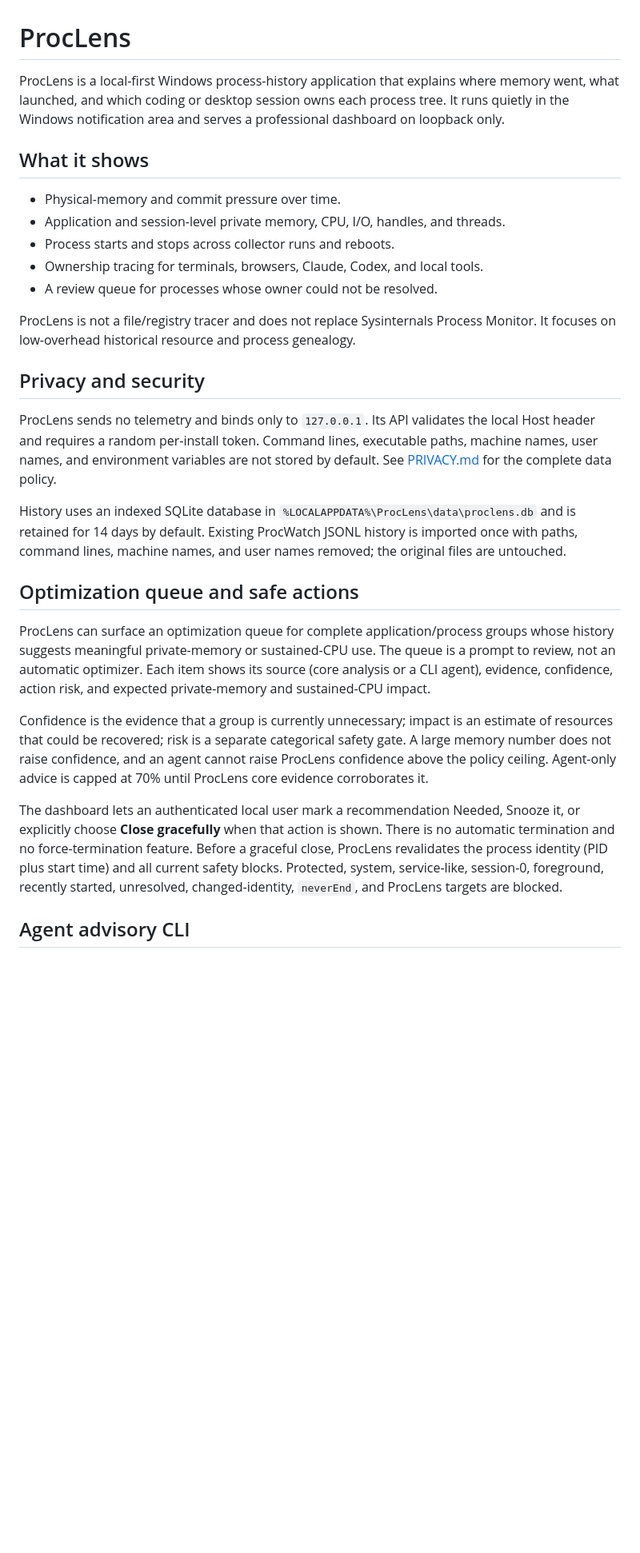
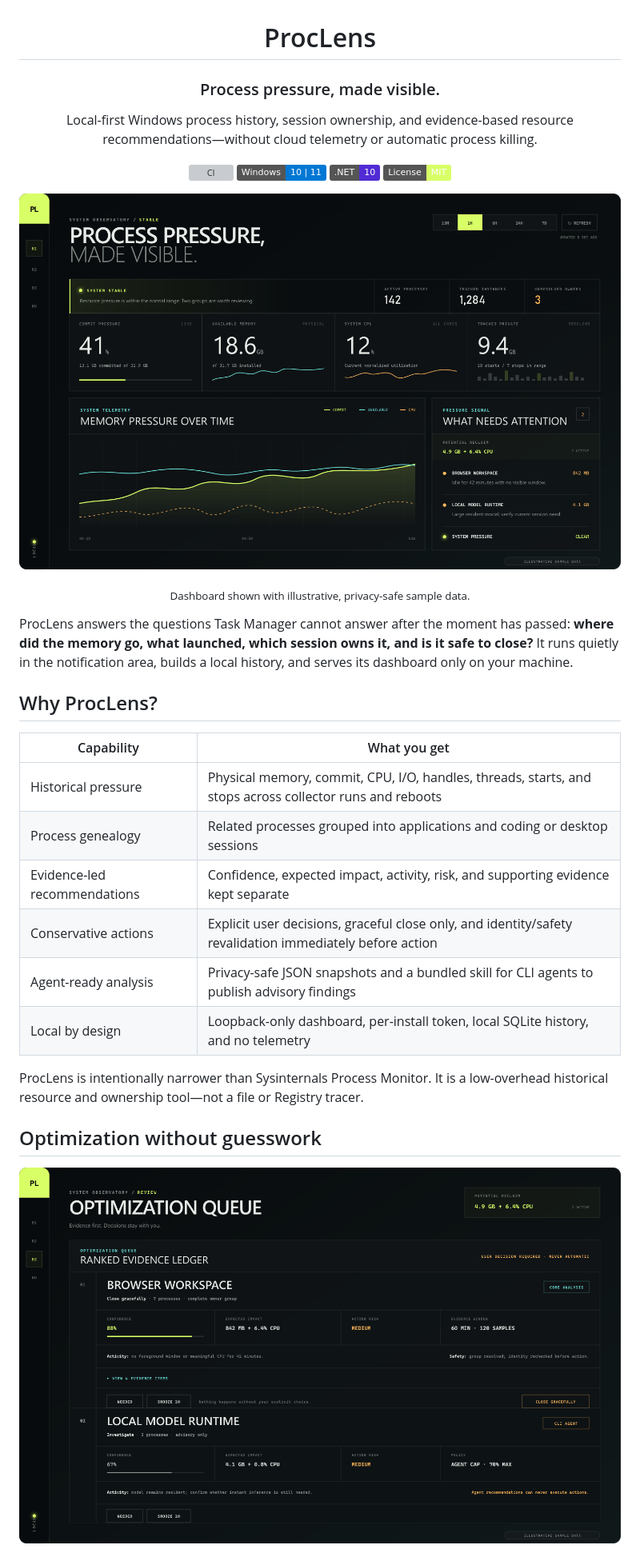
Before and after one commit to przemekzur/procWatch, a Markdown page: README.md, the part around the change printed below. Shown: that part at 80% size. Rendered like a GitHub page; pictures changed too: docs/screenshots/dashboard-overview.png (added), docs/screenshots/optimization-queue.png (added); badges without logos; blank space fills up the shorter version; grey boxes are pictures that could not be loaded.

Commit message:
Improve README with dashboard previews

```diff
--- a/README.md
+++ b/README.md
@@ -1,54 +3,42 @@
 # ProcLens
 
-ProcLens is a local-first Windows process-history application that explains
-where memory went, what launched, and which coding or desktop session owns each
-process tree. It runs quietly in the Windows notification area and serves a
-professional dashboard on loopback only.
+### Process pressure, made visible.
 
-## What it shows
+Local-first Windows process history, session ownership, and evidence-based
+resource recommendations—without cloud telemetry or automatic process killing.
 
-- Physical-memory and commit pressure over time.
-- Application and session-level private memory, CPU, I/O, handles, and threads.
-- Process starts and stops across collector runs and reboots.
-- Ownership tracing for terminals, browsers, Claude, Codex, and local tools.
-- A review queue for processes whose owner could not be resolved.
+[![CI](https://github.com/przemekzur/procWatch/actions/workflows/ci.yml/badge.svg)](https://github.com/przemekzur/procWatch/actions/workflows/ci.yml)
+[![Windows](https://img.shields.io/badge/Windows-10%20%7C%2011-0078D4?logo=windows)](https://github.com/przemekzur/procWatch)
+[![.NET 10](https://img.shields.io/badge/.NET-10-512BD4?logo=dotnet)](https://dotnet.microsoft.com/)
+[![License: MIT](https://img.shields.io/badge/License-MIT-d8ff66.svg)](LICENSE)
 
-ProcLens is not a file/registry tracer and does not replace Sysinternals Process
-Monitor. It focuses on low-overhead historical resource and process genealogy.
+</div>
 
-## Privacy and security
+![ProcLens dashboard overview](docs/screenshots/dashboard-overview.png)
 
-ProcLens sends no telemetry and binds only to `127.0.0.1`. Its API validates the
-local Host header and requires a random per-install token. Command lines,
-executable paths, machine names, user names, and environment variables are not
-stored by default. See [PRIVACY.md](PRIVACY.md) for the complete data policy.
+<p align="center"><sub>Dashboard shown with illustrative, privacy-safe sample data.</sub></p>
 
-History uses an indexed SQLite database in
-`%LOCALAPPDATA%\ProcLens\data\proclens.db` and is retained for 14 days by
-default. Existing ProcWatch JSONL history is imported once with paths, command
-lines, machine names, and user names removed; the original files are untouched.
+ProcLens answers the questions Task Manager cannot answer after the moment has
+passed: **where did the memory go, what launched, which session owns it, and is
+it safe to close?** It runs quietly in the notification area, builds a local
+history, and serves its dashboard only on your machine.
 
-## Optimization queue and safe actions
+## Why ProcLens?
 
-ProcLens can surface an optimization queue for complete application/process
-groups whose history suggests meaningful private-memory or sustained-CPU use.
-The queue is a prompt to review, not an automatic optimizer. Each item shows
-its source (core analysis or a CLI agent), evidence, confidence, action risk,
-and expected private-memory and sustained-CPU impact.
+| Capability | What you get |
+| --- | --- |
+| Historical pressure | Physical memory, commit, CPU, I/O, handles, threads, starts, and stops across collector runs and reboots |
+| Process genealogy | Related processes grouped into applications and coding or desktop sessions |
+| Evidence-led recommendations | Confidence, expected impact, activity, risk, and supporting evidence kept separate |
+| Conservative actions | Explicit user decisions, graceful close only, and identity/safety revalidation immediately before action |
+| Agent-ready analysis | Privacy-safe JSON snapshots and a bundled skill for CLI agents to publish advisory findings |
+| Local by design | Loopback-only dashboard, per-install token, local SQLite history, and no telemetry |
 
-Confidence is the evidence that a group is currently unnecessary; impact is an
-estimate of resources that could be recovered; risk is a separate categorical
-safety gate. A large memory number does not raise confidence, and an agent
-cannot raise ProcLens confidence above the policy ceiling. Agent-only advice is
-capped at 70% until ProcLens core evidence corroborates it.
+ProcLens is intentionally narrower than Sysinternals Process Monitor. It is a
+low-overhead historical resource and ownership tool—not a file or Registry
+tracer.
 
-The dashboard lets an authenticated local user mark a recommendation Needed,
-Snooze it, or explicitly choose **Close gracefully** when that action is shown.
-There is no automatic termination and no force-termination feature. Before a
-graceful close, ProcLens revalidates the process identity (PID plus start time)
-and all current safety blocks. Protected, system, service-like, session-0,
-foreground, recently started, unresolved, changed-identity, `neverEnd`, and
-ProcLens targets are blocked.
+## Optimization without guesswork
 
-## Agent advisory CLI
+![ProcLens optimization queue](docs/screenshots/optimization-queue.png)
 
```
Also changed, not shown: other parts of README.md (+132 -74 lines), 2 other files.
